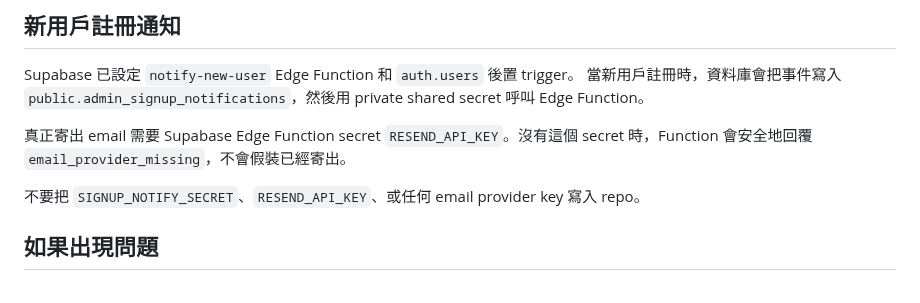
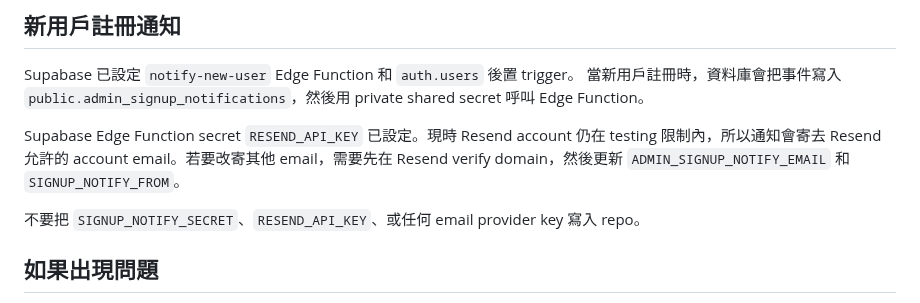
Before and after one commit to jd92-beep/travel-expense, a Markdown page: README.md, the part around the change. GitHub-like rendering.

Commit message:
Document live Resend signup notifications

```diff
--- a/README.md
+++ b/README.md
@@ -213,7 +213,7 @@ App 只會經 server-side Credential Broker 使用 AI。瀏覽器不應該存放
 Supabase 已設定 `notify-new-user` Edge Function 和 `auth.users` 後置 trigger。
 當新用戶註冊時，資料庫會把事件寫入 `public.admin_signup_notifications`，然後用 private shared secret 呼叫 Edge Function。
 
-真正寄出 email 需要 Supabase Edge Function secret `RESEND_API_KEY`。沒有這個 secret 時，Function 會安全地回覆 `email_provider_missing`，不會假裝已經寄出。
+Supabase Edge Function secret `RESEND_API_KEY` 已設定。現時 Resend account 仍在 testing 限制內，所以通知會寄去 Resend 允許的 account email。若要改寄其他 email，需要先在 Resend verify domain，然後更新 `ADMIN_SIGNUP_NOTIFY_EMAIL` 和 `SIGNUP_NOTIFY_FROM`。
 
 不要把 `SIGNUP_NOTIFY_SECRET`、`RESEND_API_KEY`、或任何 email provider key 寫入 repo。
 
```
Also changed, not shown: CHANGELOG.md (+1 -1 lines), HANDOVER.md (+4 -4 lines).
